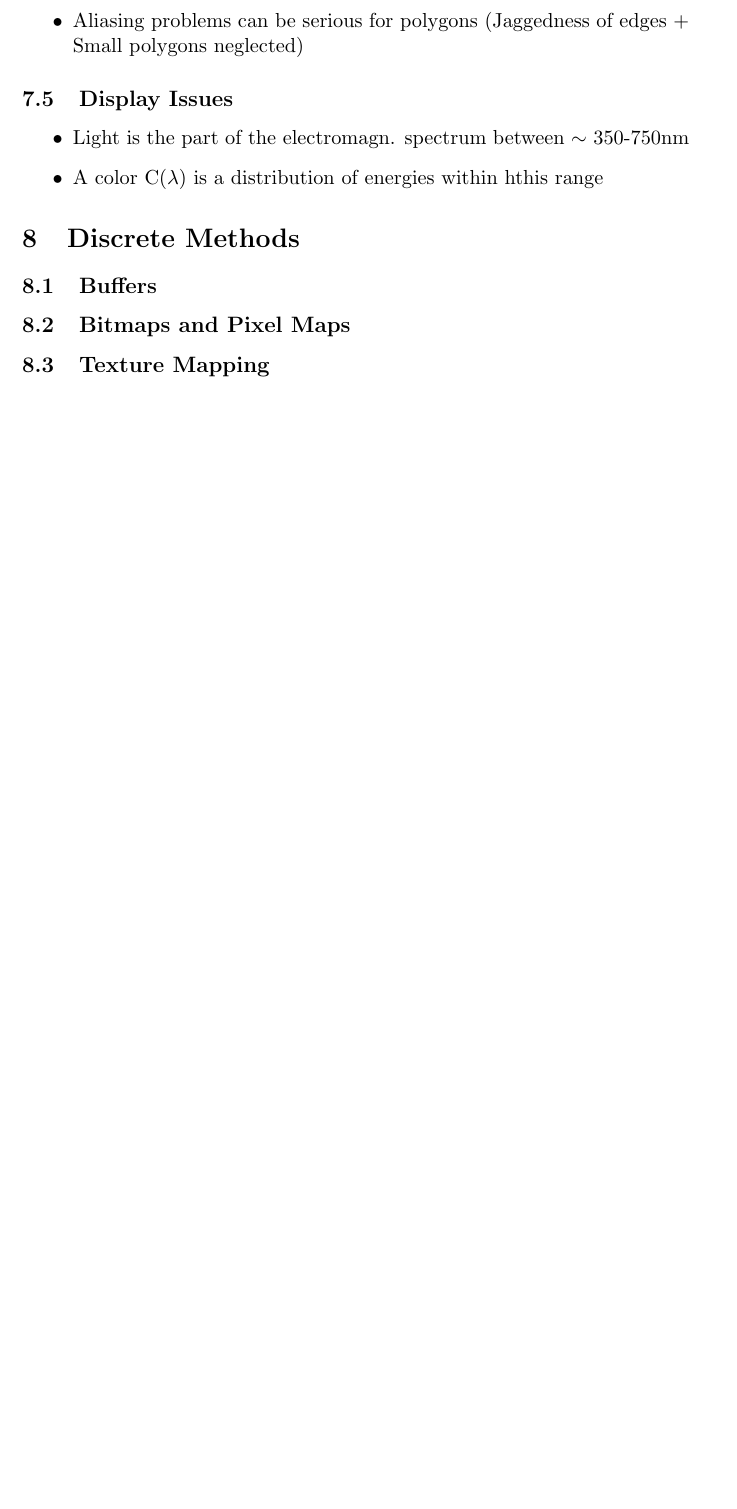
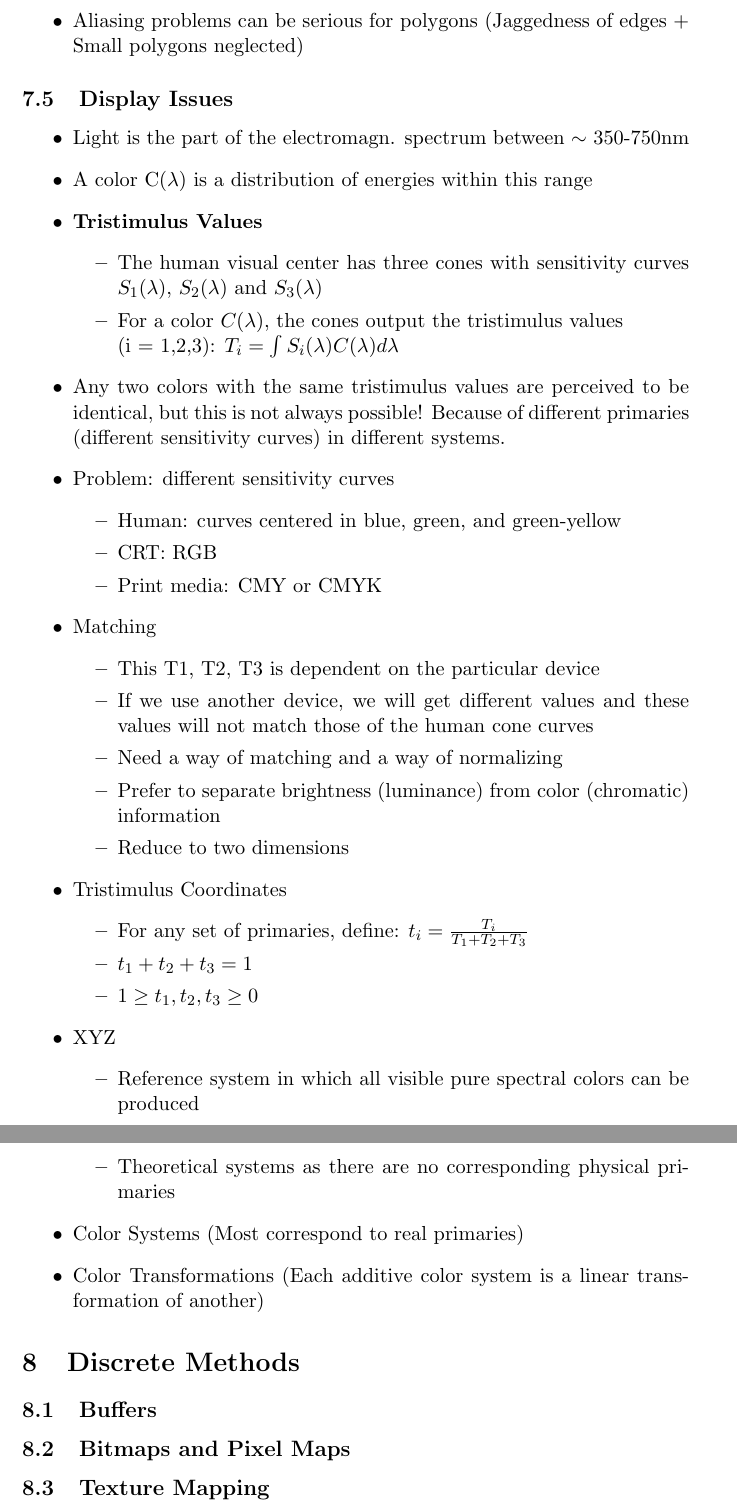
Before and after one commit to ZusammenfassungenBaMaUniHro/Abstract-of-Computer-Graphics, a LaTeX document (CG.tex): part of page 24 of 31 before the commit and two parts of pages 24 and 25 of 32 after it, the two joined at a grey line, cut so that both start at the same text, the shorter picture padded with empty space. Compiled offline with pdfLaTeX.

Commit message:
Script 21a done

```diff
--- a/CG.tex
+++ b/CG.tex
@@ -659,11 +659,42 @@
 	\subsection{Display Issues}
 		\begin{itemize}
 			\item Light is the part of the electromagn. spectrum between $\sim$ 350-750nm
-			\item A color C($\lambda$) is a distribution of energies within hthis range
-
-
-
-
+			\item A color C($\lambda$) is a distribution of energies within this range
+			\item \textbf{Tristimulus Values}
+				\begin{itemize}
+					\item The human visual center has three cones with sensitivity curves $S_1(\lambda)$, $S_2(\lambda)$ and $S_3(\lambda)$
+					\item For a color $C(\lambda)$, the cones output the tristimulus values\\
+					(i = 1,2,3):
+					$T_i = \int S_i(\lambda)C(\lambda)d\lambda$
+				\end{itemize}
+			\item Any two colors with the same tristimulus values are perceived to be identical, but this is not always possible! Because of different primaries (different sensitivity curves) in different systems.
+			\item Problem: different sensitivity curves
+				\begin{itemize}
+					\item Human: curves centered in blue, green, and green-yellow
+					\item CRT: RGB
+					\item Print media: CMY or CMYK
+				\end{itemize}
+			\item Matching
+				\begin{itemize}
+					\item This T1, T2, T3 is dependent on the particular device
+					\item If we use another device, we will get different values and these values will not match those of the human cone curves
+					\item Need a way of matching and a way of normalizing
+					\item Prefer to separate brightness (luminance) from color (chromatic) information
+					\item Reduce to two dimensions
+				\end{itemize}
+			\item Tristimulus Coordinates
+				\begin{itemize}
+					\item For any set of primaries, define: $t_i = \frac{T_i}{T_1 + T_2 + T_3}$
+					\item $t_1 + t_2 + t_3 = 1$
+					\item $1 \ge t_1,t_2,t_3 \ge 0$
+				\end{itemize}
+			\item XYZ
+				\begin{itemize}
+					\item Reference system in which all visible pure spectral colors can be produced
+					\item Theoretical systems as there are no corresponding physical primaries
+				\end{itemize}
+			\item Color Systems (Most correspond to real primaries)
+			\item Color Transformations (Each additive color system is a linear transformation of another)
 		\end{itemize}
 
 \section{Discrete Methods}
```
